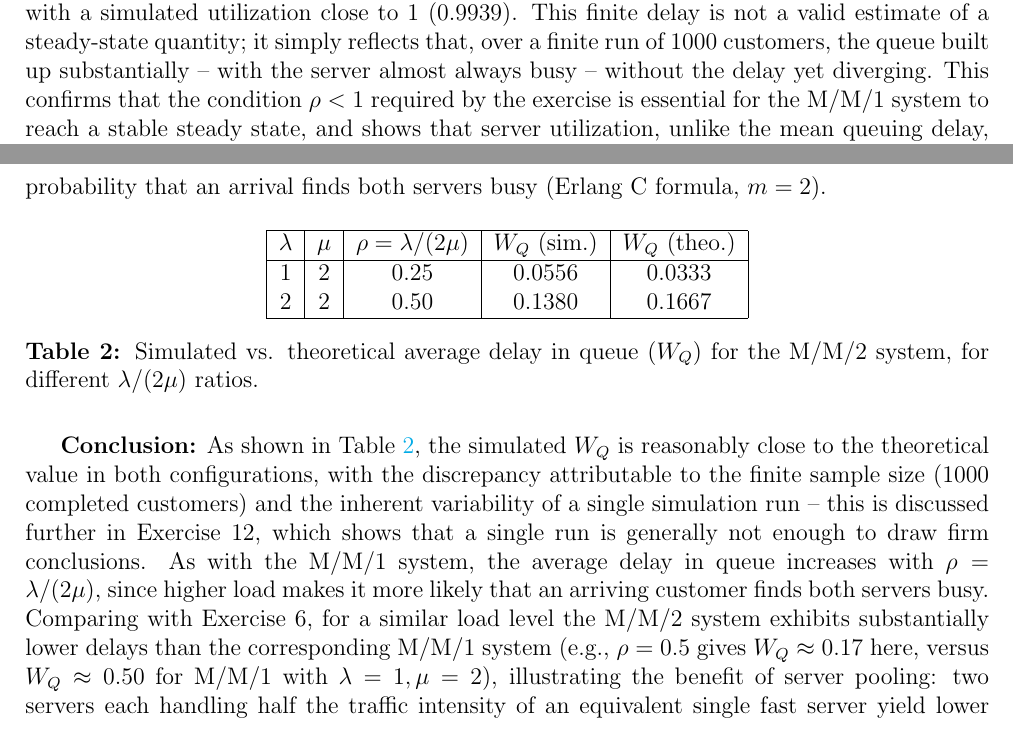
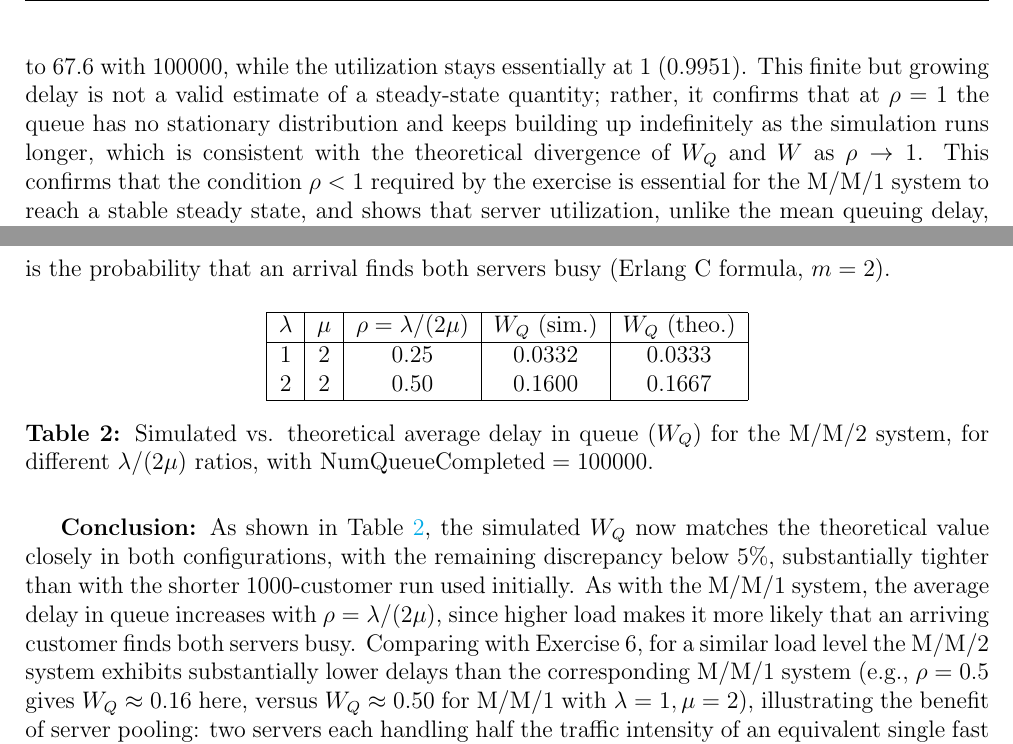
Before and after one commit to J0s3221/Performance-Evaluation-and-Dimensioning-of-Networks-and-Systems, a LaTeX document (module 1/report/report.tex): two parts of pages 12 and 14 of 28, joined at a grey line, cut at the place of the change. Compiled offline with pdfLaTeX.

Commit message:
feat: re-ran exercises 6 and 7 with more samples and a set.seed. Also re wrote the sections of this exercises accordingly

```diff
--- a/module 1/report/report.tex
+++ b/module 1/report/report.tex
@@ -410,7 +410,7 @@ $\lambda$ & $\mu$ & $W_Q$ (sim.) & $W_Q$ (theo.) & $W$ (sim.) & $W$ (theo.) & $\
 \label{tab:ex6_results}
 \end{table}
 
-\textbf{Conclusion:} As shown in Table~\ref{tab:ex6_results}, for all stable configurations ($\rho<1$) the simulated $W_Q$, $W$, and $\rho$ closely match the theoretical values predicted by the M/M/1 formulas, with the small discrepancies attributable to the finite sample size (1000 completed customers) and the inherent variability of the simulation. Both the delays and the utilization increase as $\lambda/\mu$ approaches 1: for the M/M/1 system, $\rho=\lambda/\mu$ is precisely the theoretical fraction of time the server is busy, and this matches well against \texttt{BusyTime/Time} measured directly from the simulated trajectory. The last row ($\lambda=\mu=2$, $\rho=1$) illustrates the boundary of stability: the theoretical delays are infinite in the steady state, since the system is critically loaded (arrivals occur, on average, as fast as they can be served), yet the simulation returns large but finite delay values together with a simulated utilization close to 1 ($0.9939$). This finite delay is not a valid estimate of a steady-state quantity; it simply reflects that, over a finite run of 1000 customers, the queue built up substantially -- with the server almost always busy -- without the delay yet diverging. This confirms that the condition $\rho<1$ required by the exercise is essential for the M/M/1 system to reach a stable steady state, and shows that server utilization, unlike the mean queuing delay, remains a well-defined and finite quantity even at the stability boundary.
+\textbf{Conclusion:} As shown in Table~\ref{tab:ex6_results}, for all stable configurations ($\rho<1$) the simulated $W_Q$, $W$, and $\rho$ now match the theoretical values predicted by the M/M/1 formulas very closely, with remaining discrepancies smaller than 1\%. Both the delays and the utilization increase as $\lambda/\mu$ approaches 1: for the M/M/1 system, $\rho=\lambda/\mu$ is precisely the theoretical fraction of time the server is busy, and this matches almost exactly against \texttt{BusyTime/Time} measured directly from the simulated trajectory. The last row ($\lambda=\mu=2$, $\rho=1$) illustrates the boundary of stability: the theoretical delays are infinite in the steady state, since the system is critically loaded (arrivals occur, on average, as fast as they can be served), and the simulated delay grows accordingly with the length of the run -- rising from about 3.4 with 1000 completed customers to 67.6 with 100000, while the utilization stays essentially at 1 (0.9951). This finite but growing delay is not a valid estimate of a steady-state quantity; rather, it confirms that at $\rho=1$ the queue has no stationary distribution and keeps building up indefinitely as the simulation runs longer, which is consistent with the theoretical divergence of $W_Q$ and $W$ as $\rho\to1$. This confirms that the condition $\rho<1$ required by the exercise is essential for the M/M/1 system to reach a stable steady state, and shows that server utilization, unlike the mean queuing delay, remains a well-defined and finite quantity even at the stability boundary.
 
 \subsection{Exercise 7}
 
@@ -462,7 +463,7 @@ while (NumQueueCompleted<1000) {
 AvgDelay=AcumDelay/NumQueueCompleted
 \end{configbox}
 
-The simulation was run with $\text{NumQueueCompleted}=1000$ for two configurations satisfying $\rho=\lambda/(2\mu)<1$. The values in the table are single simulation realizations; because the script does not set a random seed, subsequent runs can produce different estimates. The theoretical average delay in queue was computed from Annex C: $W_Q = P_Q \dfrac{\rho}{\lambda(1-\rho)}$, where $P_Q$ is the probability that an arrival finds both servers busy (Erlang C formula, $m=2$).
+The simulation was run with $\text{NumQueueCompleted}=100000$ for two configurations satisfying $\rho=\lambda/(2\mu)<1$, with a fixed random seed (\texttt{set.seed(7)}) for reproducibility. The theoretical average delay in queue was computed from Annex C: $W_Q = P_Q \dfrac{\rho}{\lambda(1-\rho)}$, where $P_Q$ is the probability that an arrival finds both servers busy (Erlang C formula, $m=2$).
 
 \begin{table}[H]
 \centering
@@ -470,15 +471,15 @@ The simulation was run with $\text{NumQueueCompleted}=1000$ for two configuratio
 \hline
 $\lambda$ & $\mu$ & $\rho=\lambda/(2\mu)$ & $W_Q$ (sim.) & $W_Q$ (theo.) \\
 \hline
-1 & 2 & 0.25 & 0.0556 & 0.0333 \\
-2 & 2 & 0.50 & 0.1380 & 0.1667 \\
+1 & 2 & 0.25 & 0.0332 & 0.0333 \\
+2 & 2 & 0.50 & 0.1600 & 0.1667 \\
 \hline
 \end{tabular}
-\caption{Simulated vs. theoretical average delay in queue ($W_Q$) for the M/M/2 system, for different $\lambda/(2\mu)$ ratios.}
+\caption{Simulated vs. theoretical average delay in queue ($W_Q$) for the M/M/2 system, for different $\lambda/(2\mu)$ ratios, with $\text{NumQueueCompleted}=100000$.}
 \label{tab:ex7_results}
 \end{table}
 
-\textbf{Conclusion:} As shown in Table~\ref{tab:ex7_results}, the simulated $W_Q$ is reasonably close to the theoretical value in both configurations, with the discrepancy attributable to the finite sample size (1000 completed customers) and the inherent variability of a single simulation run -- this is discussed further in Exercise 12, which shows that a single run is generally not enough to draw firm conclusions. As with the M/M/1 system, the average delay in queue increases with $\rho=\lambda/(2\mu)$, since higher load makes it more likely that an arriving customer finds both servers busy. Comparing with Exercise 6, for a similar load level the M/M/2 system exhibits substantially lower delays than the corresponding M/M/1 system (e.g., $\rho=0.5$ gives $W_Q\approx0.17$ here, versus $W_Q\approx0.50$ for M/M/1 with $\lambda=1,\mu=2$), illustrating the benefit of server pooling: two servers each handling half the traffic intensity of an equivalent single fast server yield lower expected waiting times, since the probability of both being simultaneously busy is lower than the probability of a single server being busy.
+\textbf{Conclusion:} As shown in Table~\ref{tab:ex7_results}, the simulated $W_Q$ now matches the theoretical value closely in both configurations, with the remaining discrepancy below 5\%, substantially tighter than with the shorter 1000-customer run used initially. As with the M/M/1 system, the average delay in queue increases with $\rho=\lambda/(2\mu)$, since higher load makes it more likely that an arriving customer finds both servers busy. Comparing with Exercise 6, for a similar load level the M/M/2 system exhibits substantially lower delays than the corresponding M/M/1 system (e.g., $\rho=0.5$ gives $W_Q\approx0.16$ here, versus $W_Q\approx0.50$ for M/M/1 with $\lambda=1,\mu=2$), illustrating the benefit of server pooling: two servers each handling half the traffic intensity of an equivalent single fast server yield lower expected waiting times, since the probability of both being simultaneously busy is lower than the probability of a single server being busy.
 
 % ======================================================================
 \section{D. Estimation of probabilities}
```
Also changed, not shown: module 1/report/report.pdf, module 1/report/report.tex (15 more changed lines), 7 other files.
